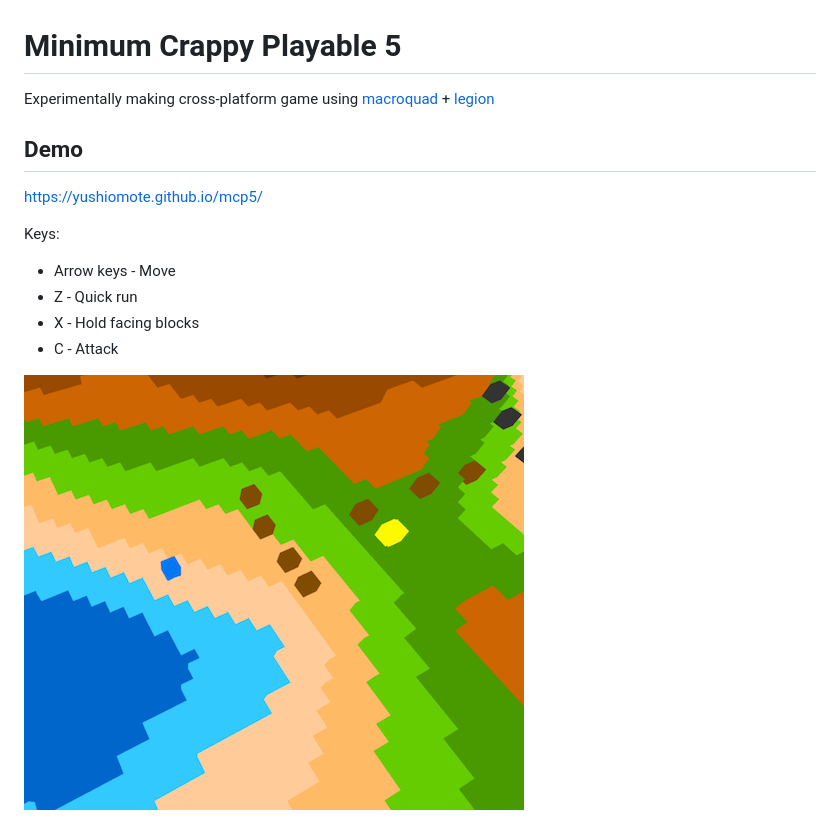
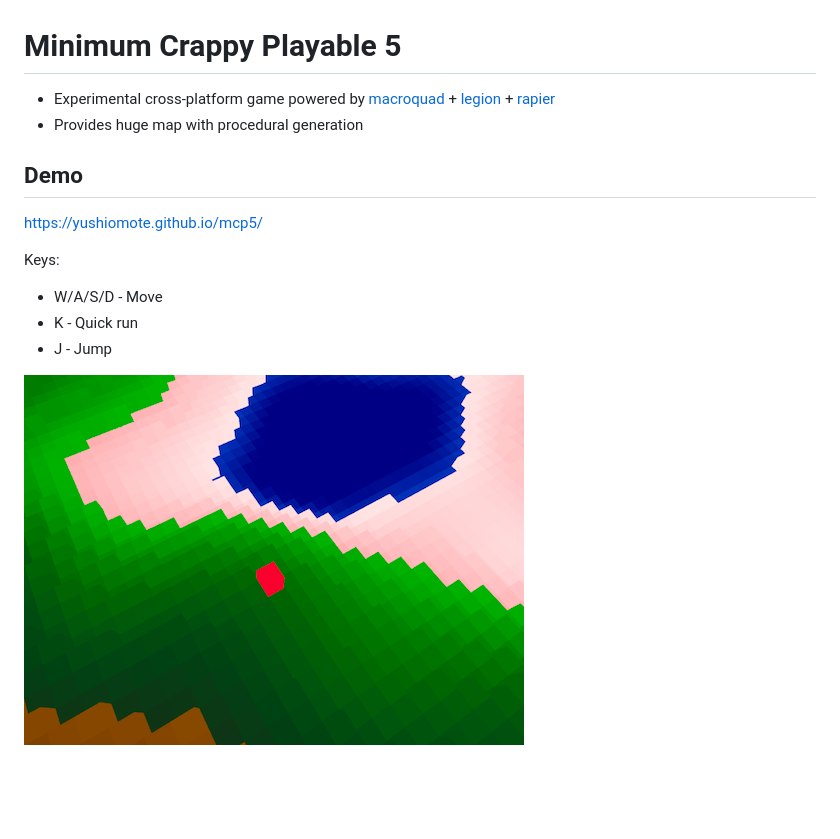
Before and after one commit to YushiOMOTE/mcp5, a Markdown page: README.md, the part around the change. Rendered like a GitHub page; pictures changed too: assets/demo.png; blank space fills up the shorter version.

```diff
--- a/README.md
+++ b/README.md
@@ -1,7 +1,8 @@
 # Minimum Crappy Playable 5
 
-Experimentally making cross-platform game using
-[macroquad](https://github.com/not-fl3/macroquad) + [legion](https://github.com/amethyst/legion)
+* Experimental cross-platform game powered by
+[macroquad](https://github.com/not-fl3/macroquad) + [legion](https://github.com/amethyst/legion) + [rapier](https://github.com/dimforge/rapier)
+* Provides huge map with procedural generation
 
 ## Demo
 
@@ -9,9 +10,8 @@ https://yushiomote.github.io/mcp5/
 
 Keys:
 
-- Arrow keys - Move
-- Z - Quick run
-- X - Hold facing blocks
-- C - Attack
+- W/A/S/D - Move
+- K - Quick run
+- J - Jump
 
 ![](./assets/demo.png)
```
